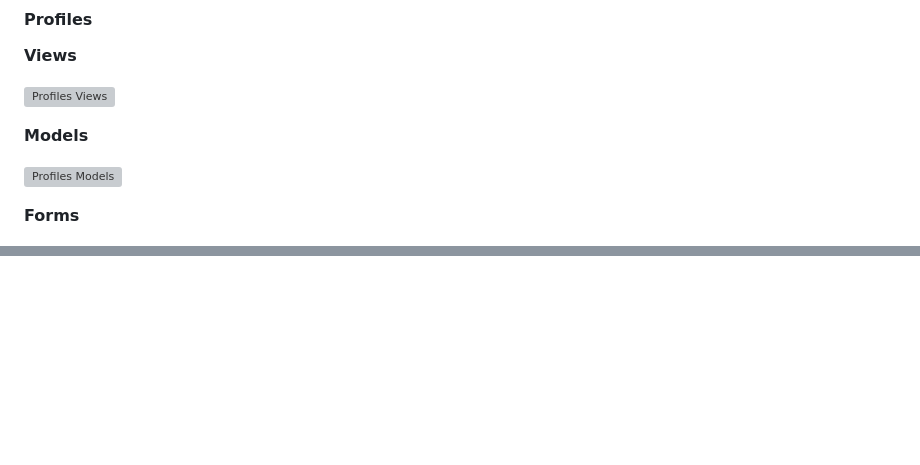
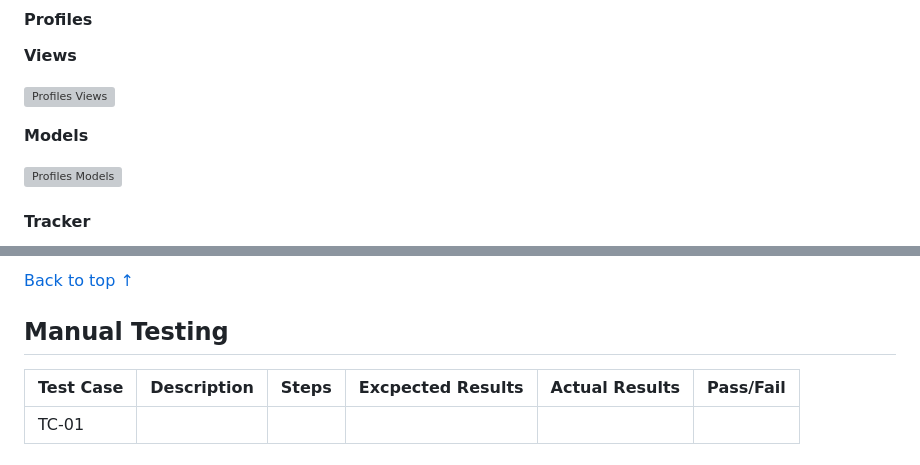
Before and after one commit to Code-Institute-Submissions/moabdelbasset-Project4, a Markdown page: Testing.md, 2 parts joined by grey strips. GitHub-like rendering; blank space fills up the shorter version; grey boxes are pictures that could not be loaded.

Commit message:
Adding automated testing and started manual testing section

```diff
--- a/Testing.md
+++ b/Testing.md
@@ -30,3 +30,3 @@ Unit tests were created to test the functionality of the apps. These can be foun
 
-**Forms**
+#### **Tracker**
 
@@ -33,0 +48,7 @@ Unit tests were created to test the functionality of the apps. These can be foun
+[Back to top &uarr;](#contents)
+
+
+## **Manual Testing**
+| Test Case | Description  | Steps    | Excpected Results | Actual Results | Pass/Fail |
+|-----------|--------------|----------|-------------------|----------------|-----------|
+| TC-01     |
```
Also changed, not shown: other parts of Testing.md (+16 -2 lines), Docs/unit_testing/coverage_report.png (added), Docs/unit_testing/tracker_test_models.png (added), Docs/unit_testing/tracker_test_views.png (added), 3 other files.
